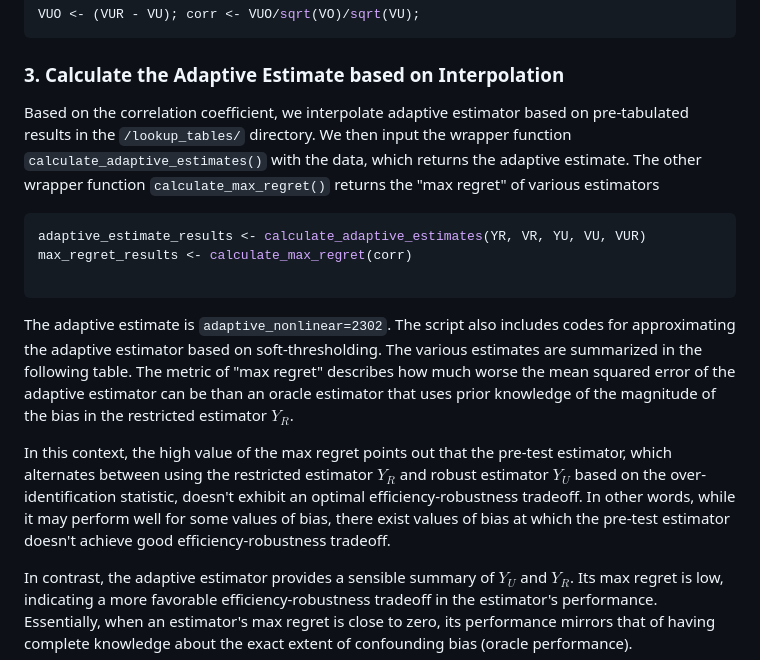
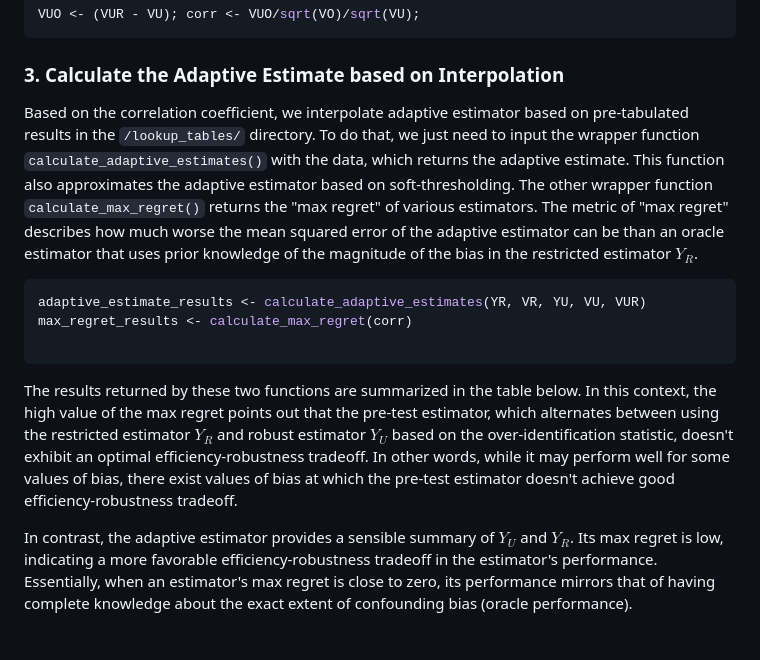
Before and after one commit to lsun20/MissAdapt, a Markdown page: README.md, the part around the change. Drawn GitHub-style; blank space fills up the shorter version.

Commit message:
#1 Update language referencing the wrapper functions

````diff
--- a/README.md
+++ b/README.md
@@ -38,15 +38,14 @@ VUO <- (VUR - VU); corr <- VUO/sqrt(VO)/sqrt(VU);
 ```
 
 ### 3. Calculate the Adaptive Estimate based on Interpolation
-Based on the correlation coefficient, we interpolate adaptive estimator based on pre-tabulated results in the `/lookup_tables/` directory. We then input the wrapper function `calculate_adaptive_estimates()` with the data, which returns the adaptive estimate. The other wrapper function `calculate_max_regret()` returns the "max regret" of various estimators
+Based on the correlation coefficient, we interpolate adaptive estimator based on pre-tabulated results in the `/lookup_tables/` directory. To do that, we just need to input the wrapper function `calculate_adaptive_estimates()` with the data, which returns the adaptive estimate. This function also approximates the adaptive estimator based on soft-thresholding. The other wrapper function `calculate_max_regret()` returns the "max regret" of various estimators. The metric of "max regret" describes how much worse the mean squared error of the adaptive estimator can be than an oracle estimator that uses prior knowledge of the magnitude of the bias in the restricted estimator $Y_{R}$.
+
 ```r
 adaptive_estimate_results <- calculate_adaptive_estimates(YR, VR, YU, VU, VUR)
 max_regret_results <- calculate_max_regret(corr)
 
 ```
-The adaptive estimate is `adaptive_nonlinear=2302`. The script also includes codes for approximating the adaptive estimator based on soft-thresholding. The various estimates are summarized in the following table. The metric of "max regret" describes how much worse the mean squared error of the adaptive estimator can be than an oracle estimator that uses prior knowledge of the magnitude of the bias in the restricted estimator $Y_{R}$.
-
-In this context, the high value of the max regret points out that the pre-test estimator, which alternates between using the restricted estimator $Y_{R}$ and robust estimator $Y_{U}$ based on the over-identification statistic, doesn't exhibit an optimal efficiency-robustness tradeoff. In other words, while it may perform well for some values of bias, there exist values of bias at which the pre-test estimator doesn't achieve good efficiency-robustness tradeoff.
+The results returned by these two functions are summarized in the table below. In this context, the high value of the max regret points out that the pre-test estimator, which alternates between using the restricted estimator $Y_{R}$ and robust estimator $Y_{U}$ based on the over-identification statistic, doesn't exhibit an optimal efficiency-robustness tradeoff. In other words, while it may perform well for some values of bias, there exist values of bias at which the pre-test estimator doesn't achieve good efficiency-robustness tradeoff.
 
 In contrast, the adaptive estimator provides a sensible summary of $Y_{U}$ and $Y_{R}$. Its max regret is low, indicating a more favorable efficiency-robustness tradeoff in the estimator's performance. Essentially, when an estimator's max regret is close to zero, its performance mirrors that of having complete knowledge about the exact extent of confounding bias (oracle performance).
 
````
